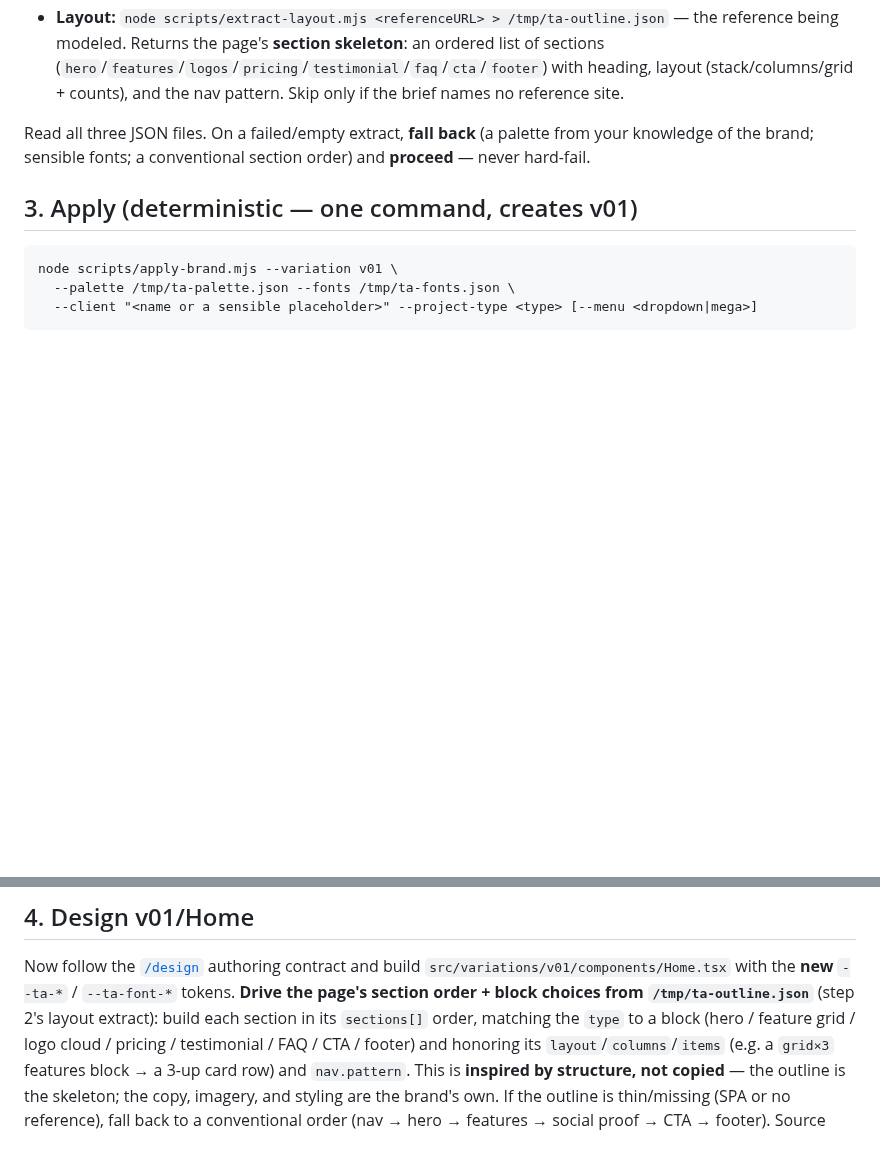
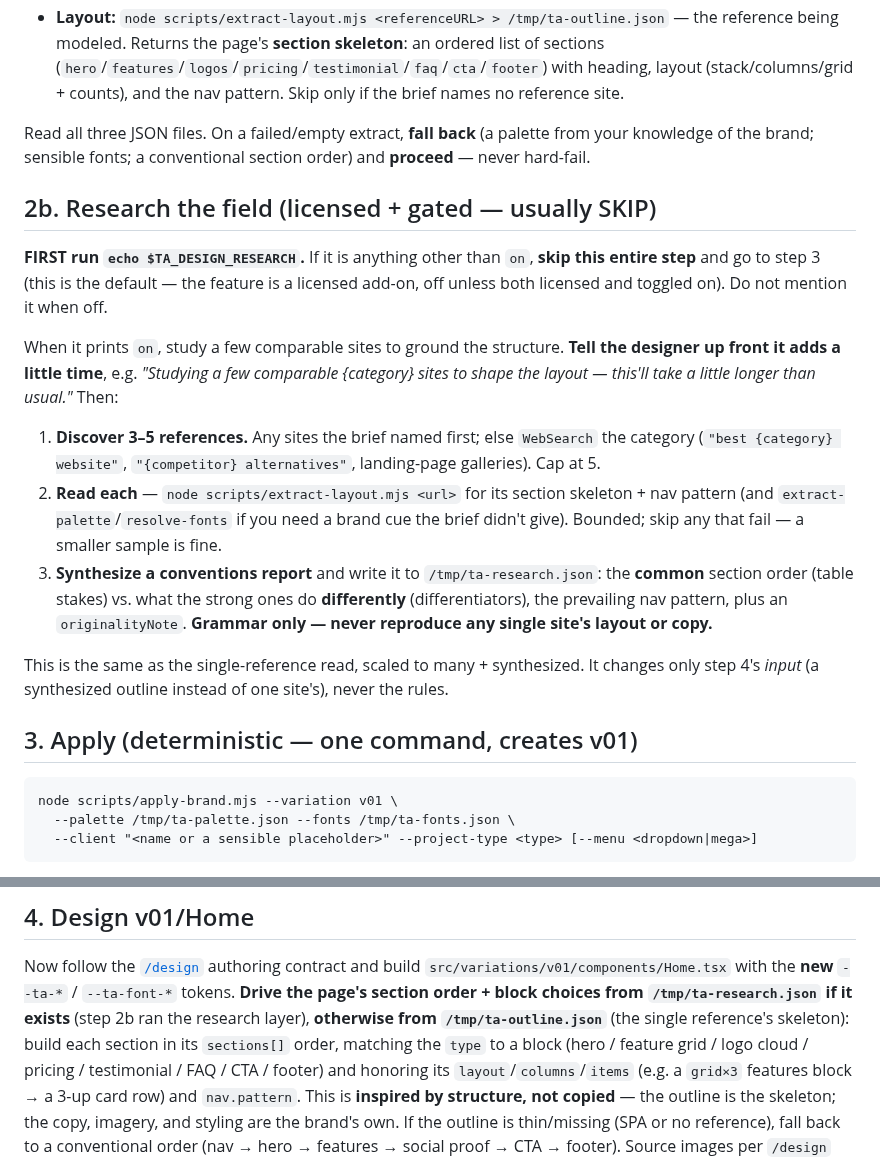
Before and after one commit to thinkany/vercel-design-template, a Markdown page: .claude/commands/design-brief.md, 2 parts joined by grey strips. Drawn GitHub-style; blank space fills up the shorter version.

````diff
--- a/.claude/commands/design-brief.md
+++ b/.claude/commands/design-brief.md
@@ -45,6 +45,28 @@ Read all three JSON files. On a failed/empty extract, **fall back** (a palette f
 knowledge of the brand; sensible fonts; a conventional section order) and **proceed** —
 never hard-fail.
 
+## 2b. Research the field (licensed + gated — usually SKIP)
+**FIRST run `echo $TA_DESIGN_RESEARCH`.** If it is anything other than `on`, **skip this
+entire step** and go to step 3 (this is the default — the feature is a licensed add-on,
+off unless both licensed and toggled on). Do not mention it when off.
+
+When it prints `on`, study a few comparable sites to ground the structure. **Tell the
+designer up front it adds a little time**, e.g. *"Studying a few comparable {category}
+sites to shape the layout — this'll take a little longer than usual."* Then:
+1. **Discover 3–5 references.** Any sites the brief named first; else `WebSearch` the
+   category (`"best {category} website"`, `"{competitor} alternatives"`, landing-page
+   galleries). Cap at 5.
+2. **Read each** — `node scripts/extract-layout.mjs <url>` for its section skeleton +
+   nav pattern (and `extract-palette`/`resolve-fonts` if you need a brand cue the brief
+   didn't give). Bounded; skip any that fail — a smaller sample is fine.
+3. **Synthesize a conventions report** and write it to `/tmp/ta-research.json`:
+   the **common** section order (table stakes) vs. what the strong ones do **differently**
+   (differentiators), the prevailing nav pattern, plus an `originalityNote`. **Grammar
+   only — never reproduce any single site's layout or copy.**
+
+This is the same as the single-reference read, scaled to many + synthesized. It changes
+only step 4's *input* (a synthesized outline instead of one site's), never the rules.
+
 ## 3. Apply (deterministic — one command, creates v01)
 ```
 node scripts/apply-brand.mjs --variation v01 \
@@ -60,8 +82,9 @@ new variation on reload.
 ## 4. Design v01/Home
 Now follow the [`/design`](design.md) authoring contract and build
 `src/variations/v01/components/Home.tsx` with the **new** `--ta-*` / `--ta-font-*`
-tokens. **Drive the page's section order + block choices from `/tmp/ta-outline.json`**
-(step 2's layout extract): build each section in its `sections[]` order, matching the
+tokens. **Drive the page's section order + block choices from `/tmp/ta-research.json`
+if it exists** (step 2b ran the research layer), **otherwise from `/tmp/ta-outline.json`**
+(the single reference's skeleton): build each section in its `sections[]` order, matching the
 `type` to a block (hero / feature grid / logo cloud / pricing / testimonial / FAQ / CTA
 / footer) and honoring its `layout`/`columns`/`items` (e.g. a `grid×3` features block →
 a 3-up card row) and `nav.pattern`. This is **inspired by structure, not copied** — the
````
Also changed, not shown: .claude/commands/design.md (+24 -0 lines).
